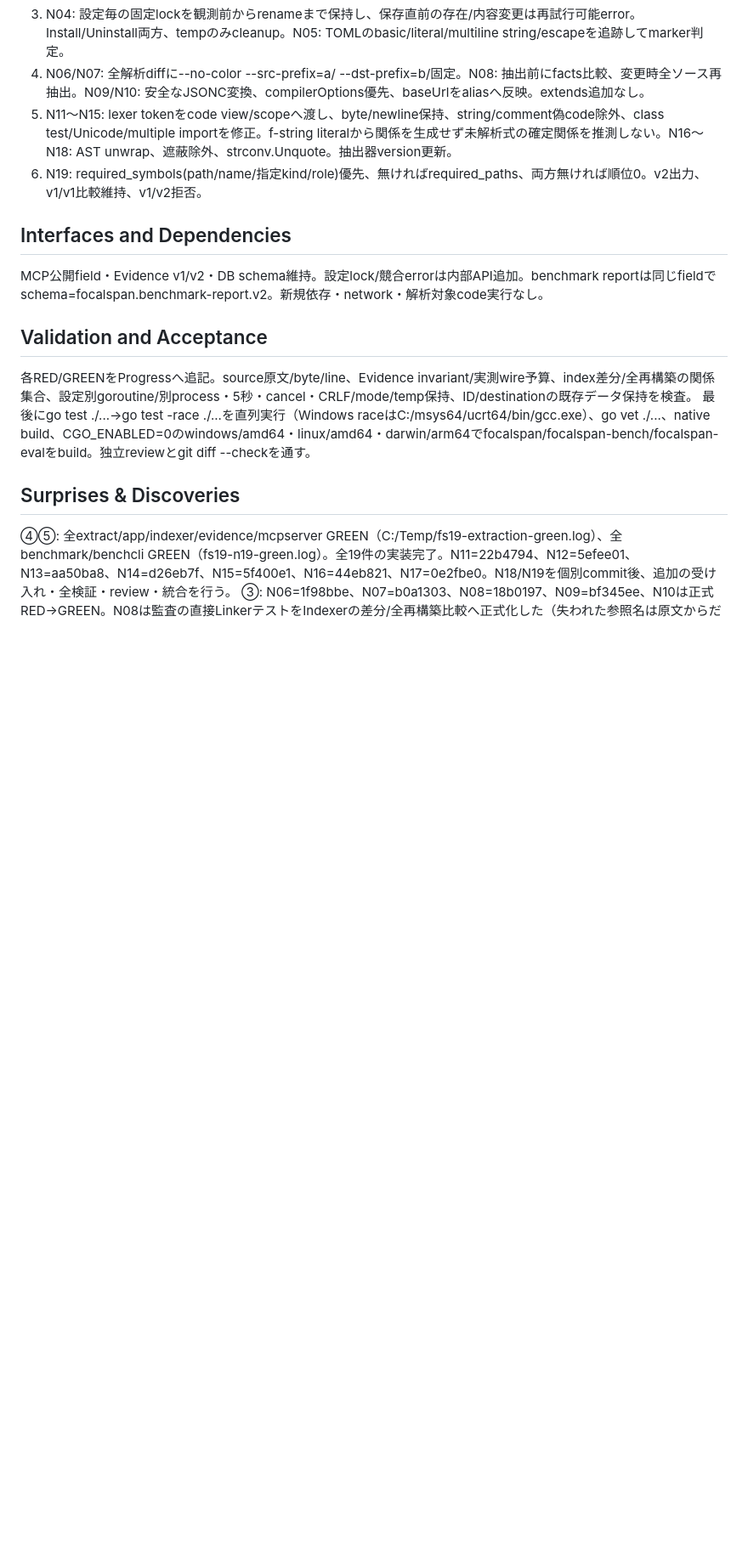
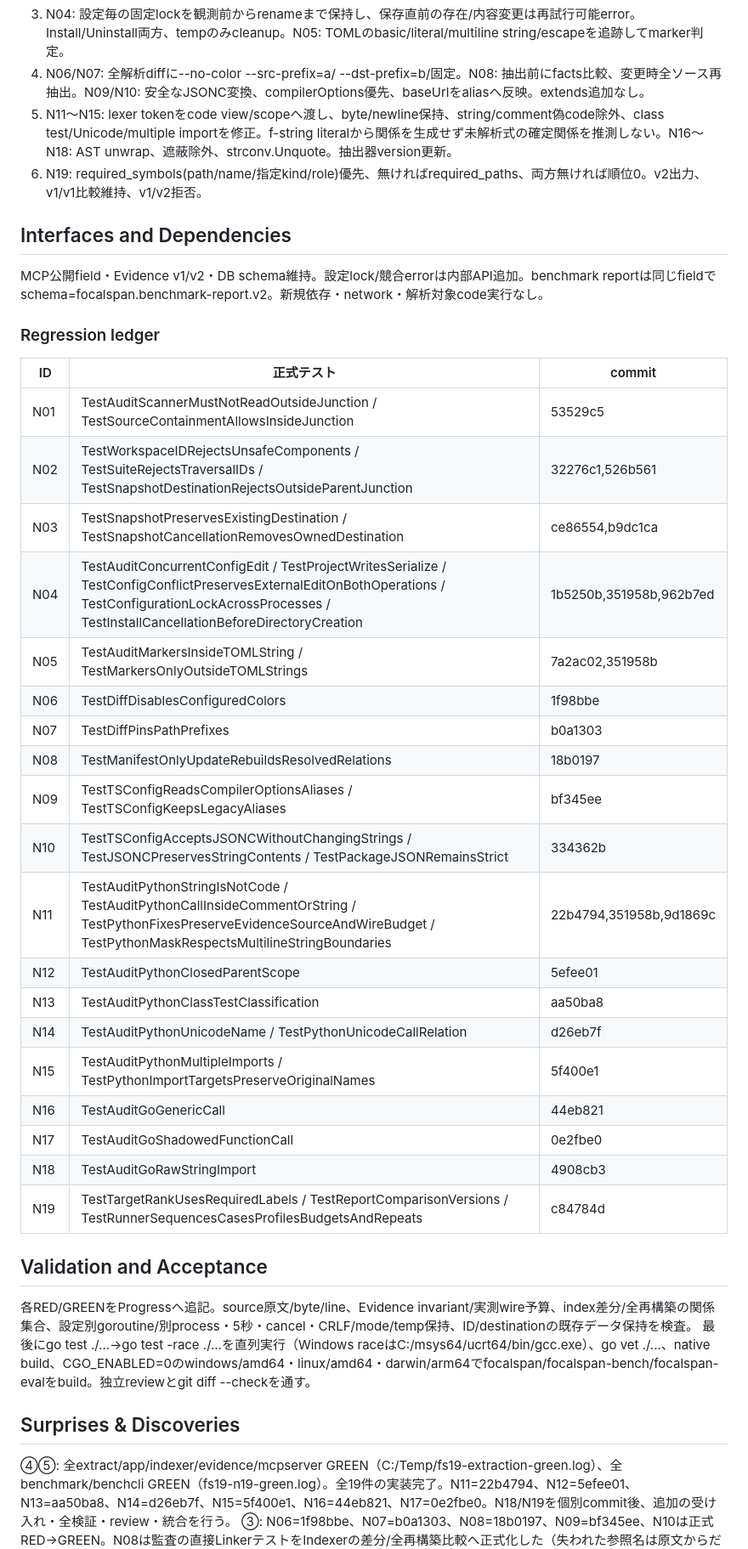
Before and after one commit to AoiKagase/FocalSpan, a Markdown page: PLAN.md, the part around one of its changes. Shown at 85% size. GitHub-like rendering; blank space fills up the shorter version.

Commit message:
docs: record additional 19-fix verification and review

```diff
--- a/PLAN.md
+++ b/PLAN.md
@@ -48,6 +52,29 @@ N01〜N19を修正し、範囲外参照・データ消失・古い関係・抽
 ## Interfaces and Dependencies
 MCP公開field・Evidence v1/v2・DB schema維持。設定lock/競合errorは内部API追加。benchmark reportは同じfieldでschema=focalspan.benchmark-report.v2。新規依存・network・解析対象code実行なし。
 
+### Regression ledger
+| ID | 正式テスト | commit |
+|---|---|---|
+| N01 | TestAuditScannerMustNotReadOutsideJunction / TestSourceContainmentAllowsInsideJunction | 53529c5 |
+| N02 | TestWorkspaceIDRejectsUnsafeComponents / TestSuiteRejectsTraversalIDs / TestSnapshotDestinationRejectsOutsideParentJunction | 32276c1,526b561 |
+| N03 | TestSnapshotPreservesExistingDestination / TestSnapshotCancellationRemovesOwnedDestination | ce86554,b9dc1ca |
+| N04 | TestAuditConcurrentConfigEdit / TestProjectWritesSerialize / TestConfigConflictPreservesExternalEditOnBothOperations / TestConfigurationLockAcrossProcesses / TestInstallCancellationBeforeDirectoryCreation | 1b5250b,351958b,962b7ed |
+| N05 | TestAuditMarkersInsideTOMLString / TestMarkersOnlyOutsideTOMLStrings | 7a2ac02,351958b |
+| N06 | TestDiffDisablesConfiguredColors | 1f98bbe |
+| N07 | TestDiffPinsPathPrefixes | b0a1303 |
+| N08 | TestManifestOnlyUpdateRebuildsResolvedRelations | 18b0197 |
+| N09 | TestTSConfigReadsCompilerOptionsAliases / TestTSConfigKeepsLegacyAliases | bf345ee |
+| N10 | TestTSConfigAcceptsJSONCWithoutChangingStrings / TestJSONCPreservesStringContents / TestPackageJSONRemainsStrict | 334362b |
+| N11 | TestAuditPythonStringIsNotCode / TestAuditPythonCallInsideCommentOrString / TestPythonFixesPreserveEvidenceSourceAndWireBudget / TestPythonMaskRespectsMultilineStringBoundaries | 22b4794,351958b,9d1869c |
+| N12 | TestAuditPythonClosedParentScope | 5efee01 |
+| N13 | TestAuditPythonClassTestClassification | aa50ba8 |
+| N14 | TestAuditPythonUnicodeName / TestPythonUnicodeCallRelation | d26eb7f |
+| N15 | TestAuditPythonMultipleImports / TestPythonImportTargetsPreserveOriginalNames | 5f400e1 |
+| N16 | TestAuditGoGenericCall | 44eb821 |
+| N17 | TestAuditGoShadowedFunctionCall | 0e2fbe0 |
+| N18 | TestAuditGoRawStringImport | 4908cb3 |
+| N19 | TestTargetRankUsesRequiredLabels / TestReportComparisonVersions / TestRunnerSequencesCasesProfilesBudgetsAndRepeats | c84784d |
+
 ## Validation and Acceptance
 各RED/GREENをProgressへ追記。source原文/byte/line、Evidence invariant/実測wire予算、index差分/全再構築の関係集合、設定別goroutine/別process・5秒・cancel・CRLF/mode/temp保持、ID/destinationの既存データ保持を検査。
 最後にgo test ./...→go test -race ./...を直列実行（Windows raceはC:/msys64/ucrt64/bin/gcc.exe）、go vet ./...、native build、CGO_ENABLED=0のwindows/amd64・linux/amd64・darwin/arm64でfocalspan/focalspan-bench/focalspan-evalをbuild。独立reviewとgit diff --checkを通す。
```
Also changed, not shown: other parts of PLAN.md (+7 -2 lines).
